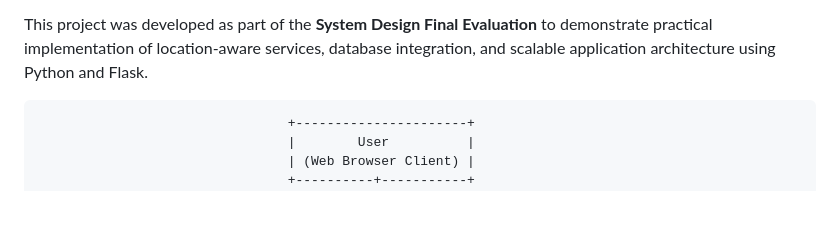
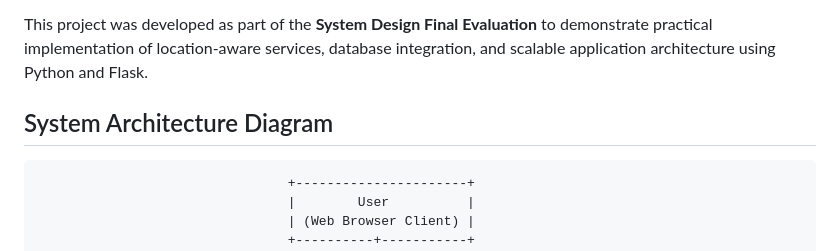
Before and after one commit to kinjal000/GeoAlert-Location-Based-Notification-System, a Markdown page: README.md, the part around the change. GitHub-like rendering; blank space fills up the shorter version.

Commit message:
Updated README file again

```diff
--- a/README.md
+++ b/README.md
@@ -232,6 +232,9 @@ MySQL & MongoDB
 
 This project was developed as part of the **System Design Final Evaluation** to demonstrate practical implementation of location-aware services, database integration, and scalable application architecture using Python and Flask.
 
+
+## System Architecture Diagram
+
                                     +----------------------+
                                     |        User          |
                                     | (Web Browser Client) |
```
